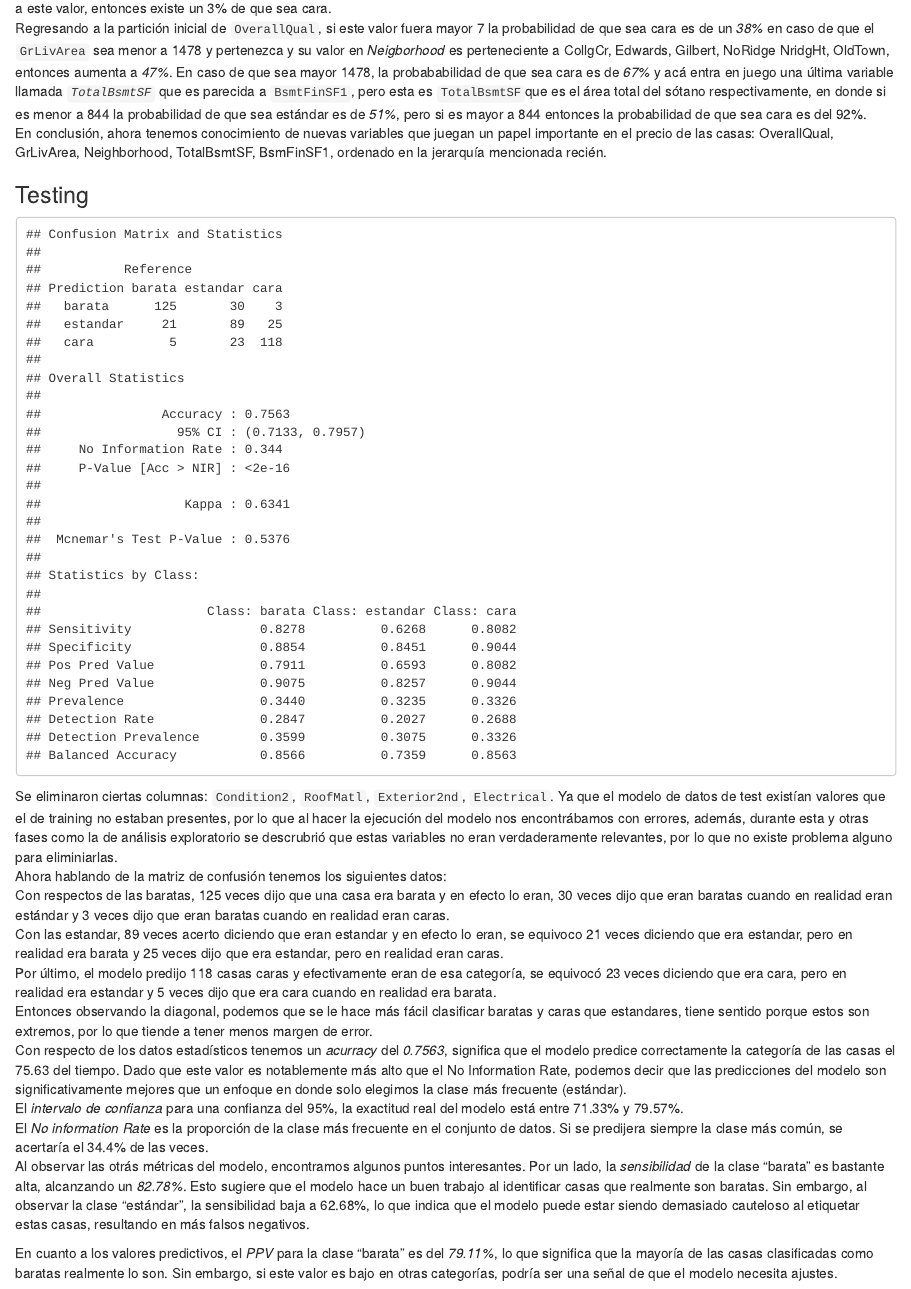
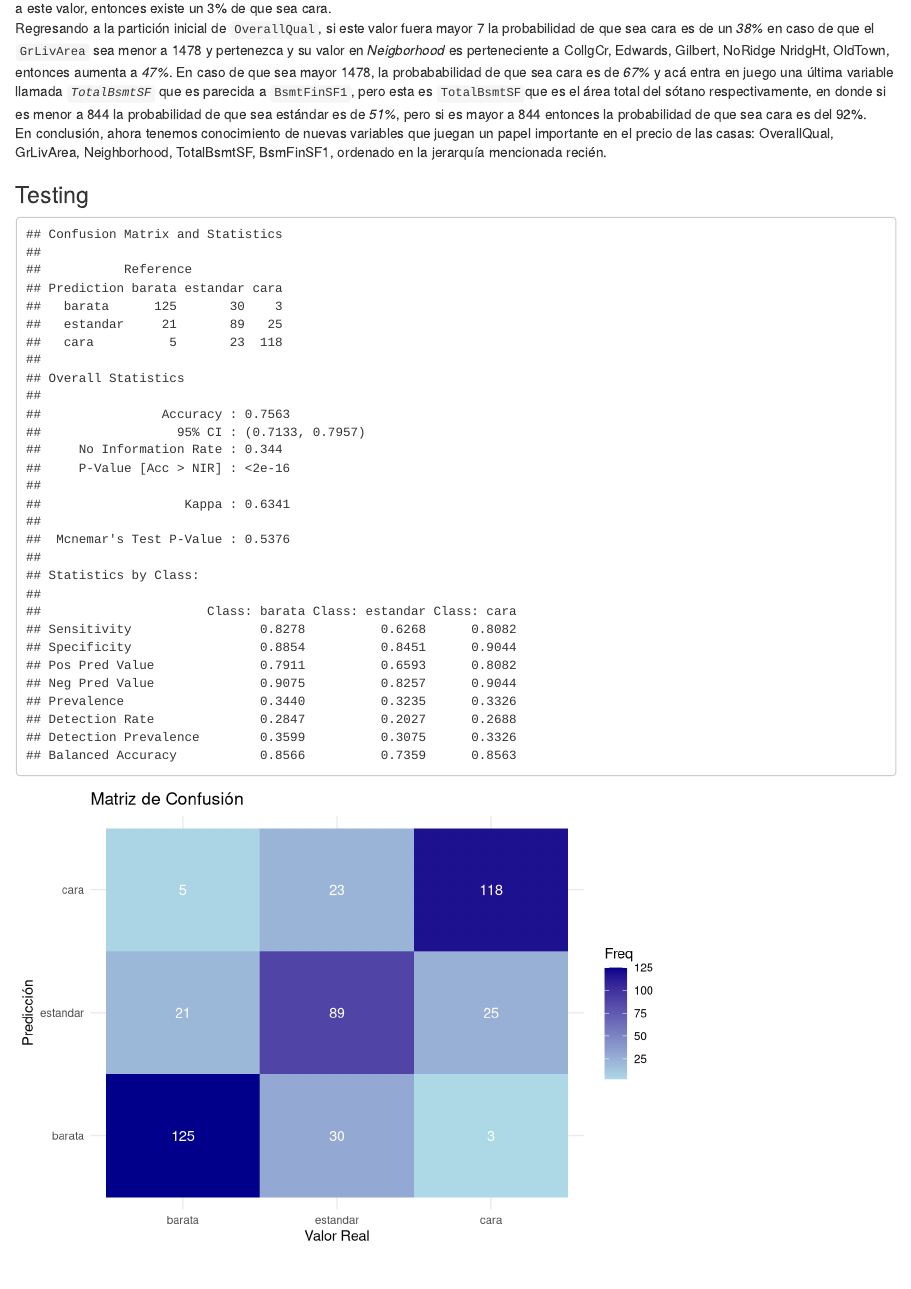
Before and after one commit to wwIrvingww/House-Prices-Linear-Regression-Models, an R Markdown document (clasification.Rmd): the page in a window 1100 px wide, from 1100 px down. Rendered offline with R 4.5, knitr and Pandoc, with nearby package versions; code that draws random numbers runs with fixed seeds of ours; some code elsewhere in the file could not run offline.

Commit message:
conf matriz in clasif tree and text adjustments

````diff
--- a/clasification.Rmd
+++ b/clasification.Rmd
@@ -150,6 +150,15 @@ if (!"consumoCat" %in% names(test_data)) {
 
   confusion_matrix <- confusionMatrix(predicciones, test_data$consumoCat)
   print(confusion_matrix)
+
+  ggplot(as.data.frame(confusion_matrix$table), aes(x = Reference, y = Prediction, fill = Freq)) +
+    geom_tile() +
+    geom_text(aes(label = Freq), color = "white") +
+    scale_fill_gradient(low = "lightblue", high = "darkblue") +
+    labs(title = "Matriz de Confusión",
+         x = "Valor Real",
+         y = "Predicción") +
+    theme_minimal()
 }
 
 ```
````
Also changed, not shown: NAIVE_BAYES/naive_bayes.Rmd (+1 -1 lines).
